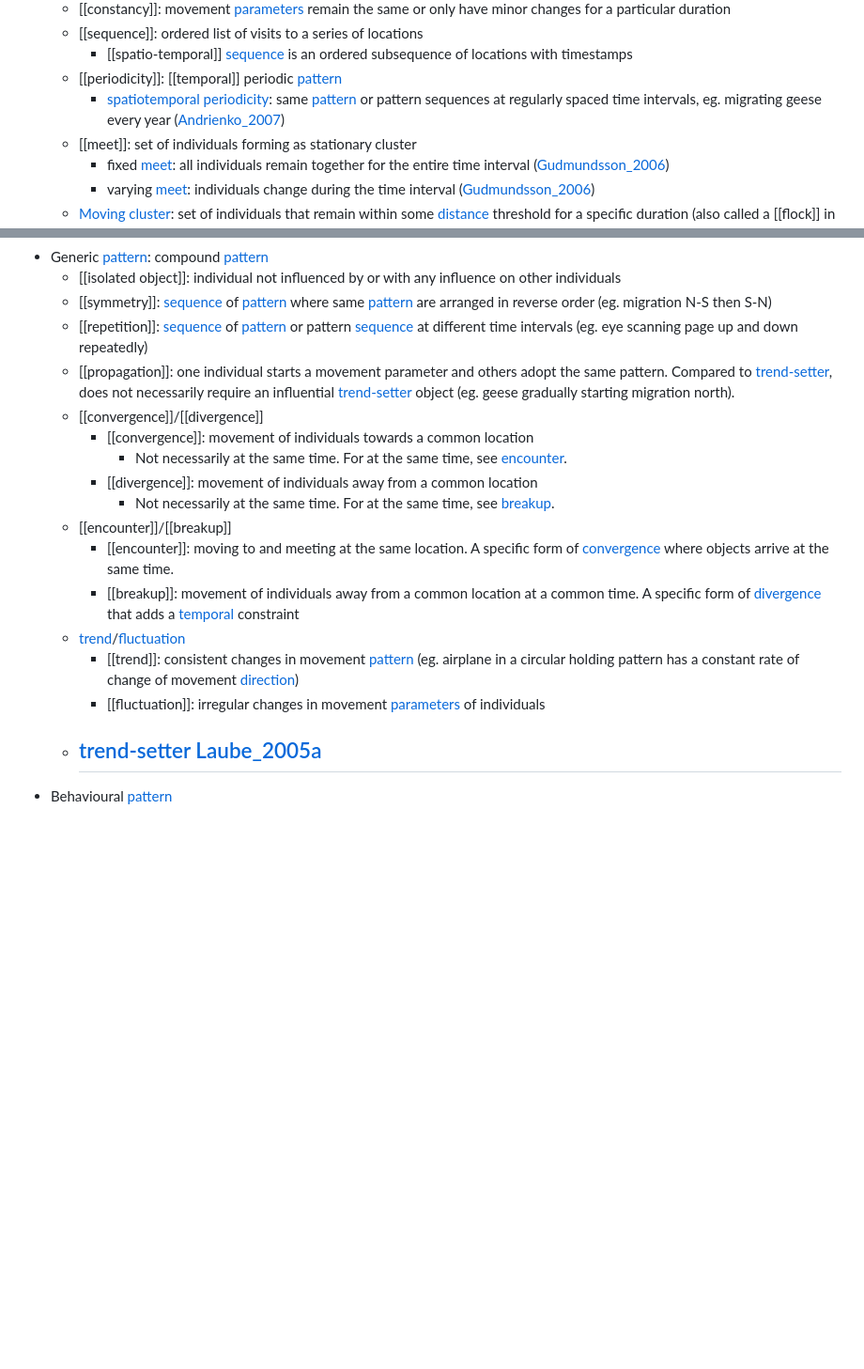
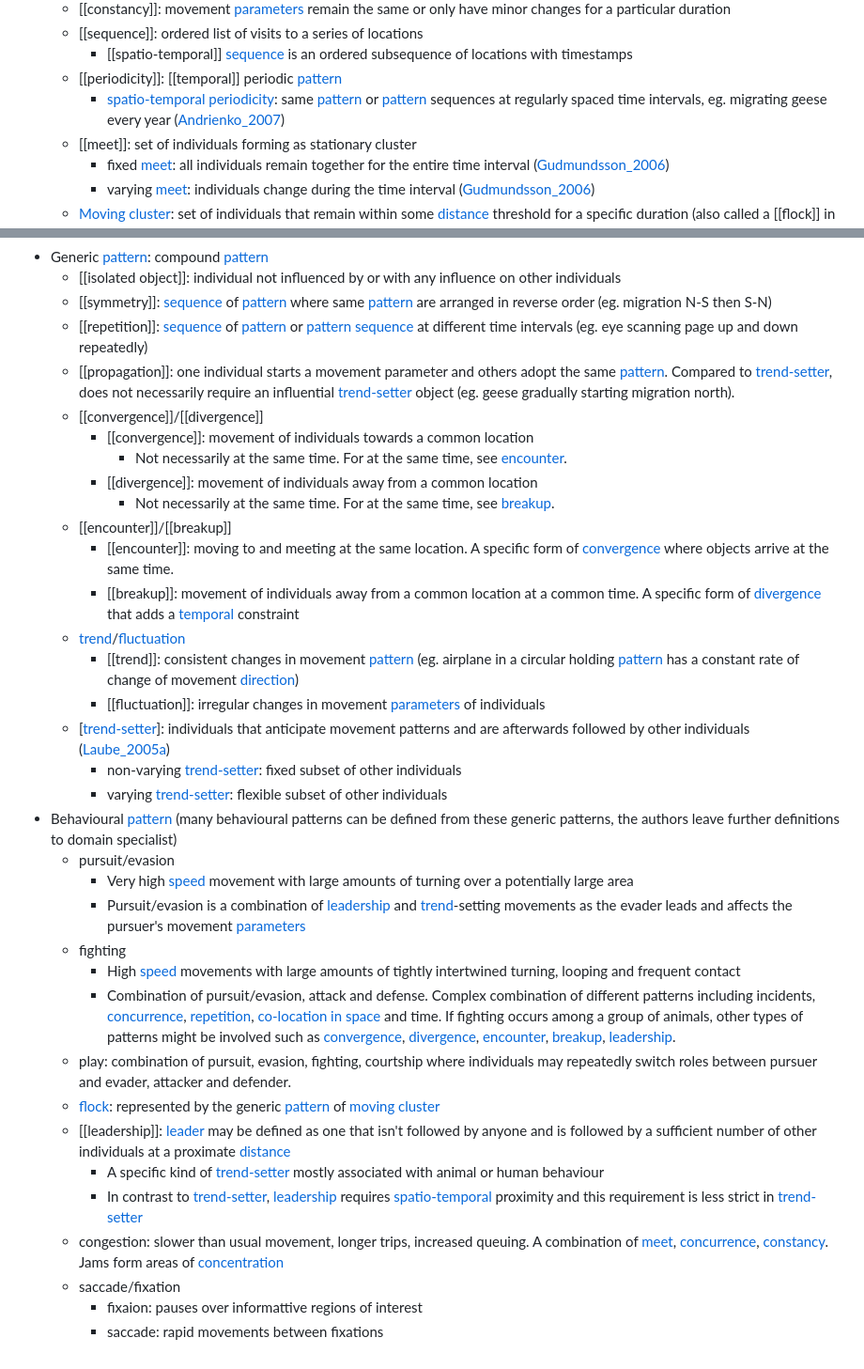
Before and after one commit to robitalec/extending-spatsoc-application-paper, a Markdown page: literature/Dodge_2008.md, 2 parts joined by grey strips. Shown: that part at 94% size. Rendered like a GitHub page; blank space fills up the shorter version.

Commit message:
behavioural patterns

```diff
--- a/literature/Dodge_2008.md
+++ b/literature/Dodge_2008.md
@@ -61,7 +61,7 @@ Scale/granularity (see more in [[Laube_2005]])
 	- [[sequence]]: ordered list of visits to a series of locations
 		- [[spatio-temporal]] [sequence](sequence.md)  is an ordered subsequence of locations with timestamps
 	- [[periodicity]]: [[temporal]] periodic [pattern](pattern.md)
-		- [spatiotemporal](spatiotemporal.md) [periodicity](periodicity.md): same [pattern](pattern.md) or pattern sequences  at regularly spaced time intervals,  eg. migrating geese every year ([Andrienko_2007](Andrienko_2007.md))
+		- [spatio-temporal](spatio-temporal.md) [periodicity](periodicity.md): same [pattern](pattern.md) or [pattern](pattern.md) sequences  at regularly spaced time intervals,  eg. migrating geese every year ([Andrienko_2007](Andrienko_2007.md))
 	- [[meet]]: set of individuals forming as stationary cluster
 		- fixed [meet](meet.md): all individuals remain together for the entire time interval ([Gudmundsson_2006](Gudmundsson_2006.md))
 		- varying [meet](meet.md): individuals change during the time interval ([Gudmundsson_2006](Gudmundsson_2006.md))
@@ -75,8 +75,8 @@ Scale/granularity (see more in [[Laube_2005]])
 - Generic [pattern](pattern.md): compound [pattern](pattern.md)
 	- [[isolated object]]: individual not influenced by or with any influence on other individuals
 	- [[symmetry]]: [sequence](sequence.md) of [pattern](pattern.md) where same [pattern](pattern.md) are arranged in reverse order (eg. migration N-S then S-N)
-	- [[repetition]]: [sequence](sequence.md) of [pattern](pattern.md) or pattern [sequence](sequence.md) at different time intervals (eg. eye scanning  page up and down repeatedly)
-	- [[propagation]]: one individual starts a movement parameter and others adopt the same pattern. Compared to [trend-setter](trend-setter.md), does not necessarily require an influential [trend-setter](trend-setter.md) object (eg. geese gradually starting migration north).
+	- [[repetition]]: [sequence](sequence.md) of [pattern](pattern.md) or [pattern](pattern.md) [sequence](sequence.md) at different time intervals (eg. eye scanning  page up and down repeatedly)
+	- [[propagation]]: one individual starts a movement parameter and others adopt the same [pattern](pattern.md). Compared to [trend-setter](trend-setter.md), does not necessarily require an influential [trend-setter](trend-setter.md) object (eg. geese gradually starting migration north).
 	- [[convergence]]/[[divergence]]
 		- [[convergence]]: movement of individuals towards a common location
 			-  Not necessarily at the same time. For at the same time, see [encounter](encounter.md).
@@ -86,8 +86,24 @@ Scale/granularity (see more in [[Laube_2005]])
 		- [[encounter]]: moving to and meeting at the same location.  A specific form of [convergence](convergence.md) where objects arrive at the same time.
 		- [[breakup]]: movement of individuals away from a common location at a common time. A specific form of [divergence](divergence.md) that adds a [temporal](temporal.md) constraint
 	- [trend](trend.md)/[fluctuation](fluctuation.md)
-		- [[trend]]: consistent changes in movement [pattern](pattern.md) (eg. airplane in a circular holding pattern has a constant rate of change of movement [direction](direction.md))
+		- [[trend]]: consistent changes in movement [pattern](pattern.md) (eg. airplane in a circular holding [pattern](pattern.md) has a constant rate of change of movement [direction](direction.md))
 		- [[fluctuation]]: irregular changes in movement [parameters](parameters.md) of individuals
-	- [trend-setter](trend-setter.md) [Laube_2005a](Laube_2005a.md)
-		-
-- Behavioural [pattern](pattern.md)
+	- [[trend-setter](trend-setter.md)]: individuals that anticipate movement patterns and are afterwards followed by other individuals  ([Laube_2005a](Laube_2005a.md))
+		- non-varying [trend-setter](trend-setter.md): fixed subset of other individuals
+		- varying [trend-setter](trend-setter.md): flexible subset of other individuals
+- Behavioural [pattern](pattern.md) (many behavioural patterns can be defined from these generic patterns, the authors leave further definitions to domain specialist)
+	- pursuit/evasion
+		- Very high [speed](speed.md) movement with large amounts of turning over a potentially large area
+		- Pursuit/evasion is a combination of [leadership](leadership.md) and [trend](trend.md)-setting movements as the evader leads and affects the pursuer's movement [parameters](parameters.md)
+	- fighting
+		- High [speed](speed.md) movements with large amounts of tightly intertwined turning, looping and frequent contact
+		- Combination  of pursuit/evasion, attack and defense. Complex combination of different patterns including incidents, [concurrence](concurrence.md), [repetition](repetition.md), [co-location in space](co-location%20in%20space.md) and time. If fighting occurs among a group of animals, other types of patterns might be involved such as [convergence](convergence.md), [divergence](divergence.md), [encounter](encounter.md), [breakup](breakup.md), [leadership](leadership.md).
+	- play: combination of pursuit, evasion, fighting, courtship where individuals may repeatedly switch roles between pursuer and evader, attacker and defender.
+	- [flock](flock.md): represented by the generic [pattern](pattern.md) of [moving cluster](moving%20cluster.md)
+	- [[leadership]]: [leader](leader.md) may be defined as one that isn't followed by anyone and is followed by a sufficient number of other individuals at a proximate  [distance](distance.md)
+		- A specific kind of [trend-setter](trend-setter.md)  mostly associated with animal or human behaviour
+		- In contrast to [trend-setter](trend-setter.md), [leadership](leadership.md) requires [spatio-temporal](spatio-temporal.md)  proximity and this requirement is less strict in [trend-setter](trend-setter.md)
+	- congestion: slower than usual movement, longer trips, increased queuing. A combination of [meet](meet.md), [concurrence](concurrence.md), [constancy](constancy.md). Jams form areas of [concentration](concentration.md)
+	- saccade/fixation
+		- fixaion: pauses over informattive  regions  of  interest
+		- saccade: rapid movements  between fixations
```
